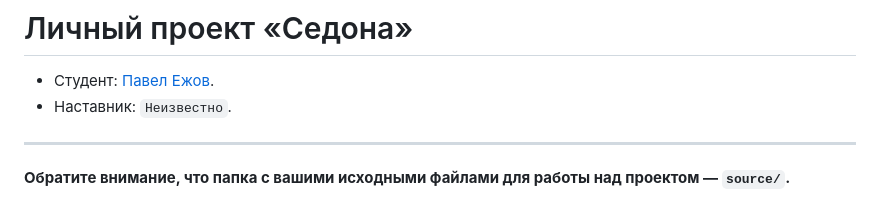
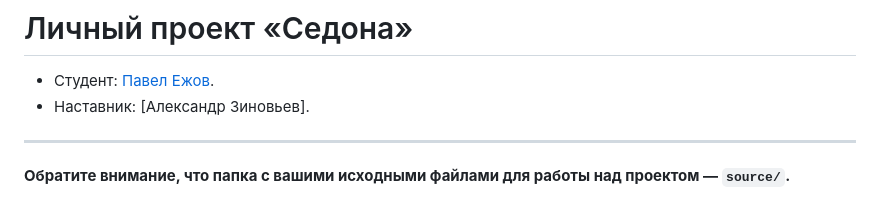
Before and after one commit to htmlacademy-adaptive/2302197-sedona-28, a Markdown page: Readme.md, the part around the change. Rendered like a GitHub page.

Commit message:
Добавляет наставника

```diff
--- a/Readme.md
+++ b/Readme.md
@@ -1,7 +1,7 @@
 # Личный проект «Седона»
 
 * Студент: [Павел Ежов](https://up.htmlacademy.ru/adaptive/28/user/2302197).
-* Наставник: `Неизвестно`.
+* Наставник: [Александр Зиновьев].
 
 ---
 
```
